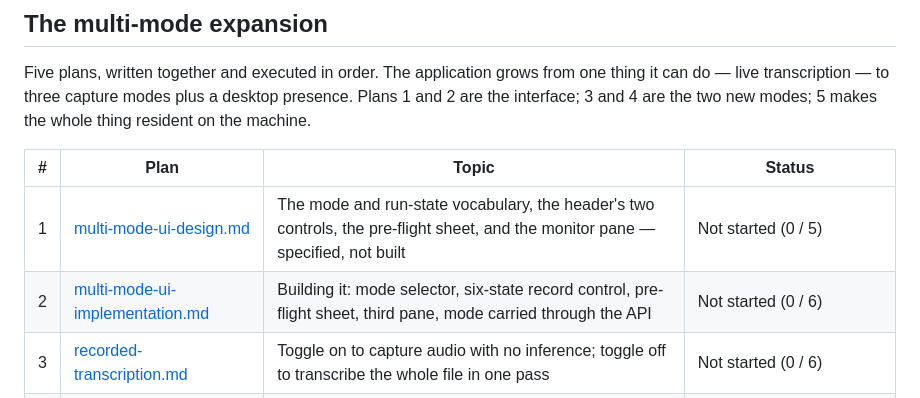
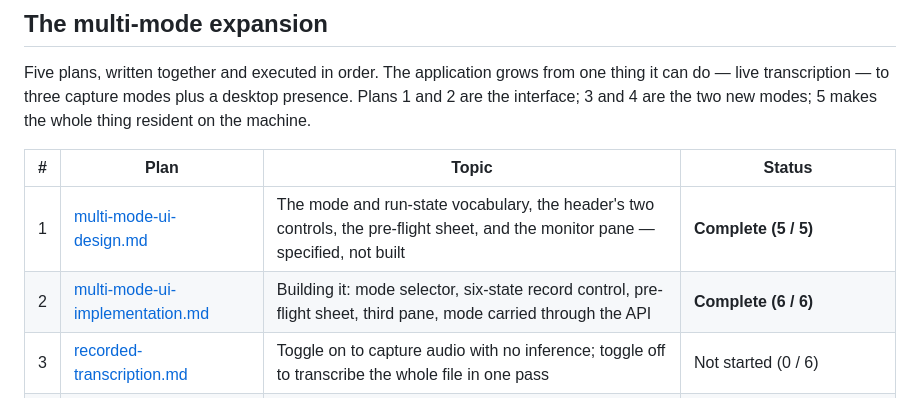
Before and after one commit to brendondgr/Loud-Radish, a Markdown page: docs/plans/README.md, the part around the change. GitHub-like rendering.

Commit message:
Mark plans 1 and 2 of the multi-mode expansion complete
Co-Authored-By: Claude Opus 5 <noreply@anthropic.com>

```diff
--- a/docs/plans/README.md
+++ b/docs/plans/README.md
@@ -32,8 +32,8 @@ live transcription — to three capture modes plus a desktop presence. Plans 1 a
 
 | # | Plan | Topic | Status |
 |---|---|---|---|
-| 1 | [multi-mode-ui-design.md](multi-mode-ui-design.md) | The mode and run-state vocabulary, the header's two controls, the pre-flight sheet, and the monitor pane — specified, not built | Not started (0 / 5) |
-| 2 | [multi-mode-ui-implementation.md](multi-mode-ui-implementation.md) | Building it: mode selector, six-state record control, pre-flight sheet, third pane, mode carried through the API | Not started (0 / 6) |
+| 1 | [multi-mode-ui-design.md](multi-mode-ui-design.md) | The mode and run-state vocabulary, the header's two controls, the pre-flight sheet, and the monitor pane — specified, not built | **Complete (5 / 5)** |
+| 2 | [multi-mode-ui-implementation.md](multi-mode-ui-implementation.md) | Building it: mode selector, six-state record control, pre-flight sheet, third pane, mode carried through the API | **Complete (6 / 6)** |
 | 3 | [recorded-transcription.md](recorded-transcription.md) | Toggle on to capture audio with no inference; toggle off to transcribe the whole file in one pass | Not started (0 / 6) |
 | 4 | [window-recording-transcription.md](window-recording-transcription.md) | Wayland portal window capture, optional video, live and post-process transcription, the monitor pane, transcript revisions | Not started (0 / 7) |
 | 5 | [system-integration.md](system-integration.md) | Autostart, a tray companion process, global keybinds, and a keybind settings tab | Not started (0 / 6) — **partly blocked**, see its section 2 |
```
Also changed, not shown: docs/plans/multi-mode-ui-design.md (+1 -1 lines), docs/plans/multi-mode-ui-implementation.md (+1 -1 lines).
